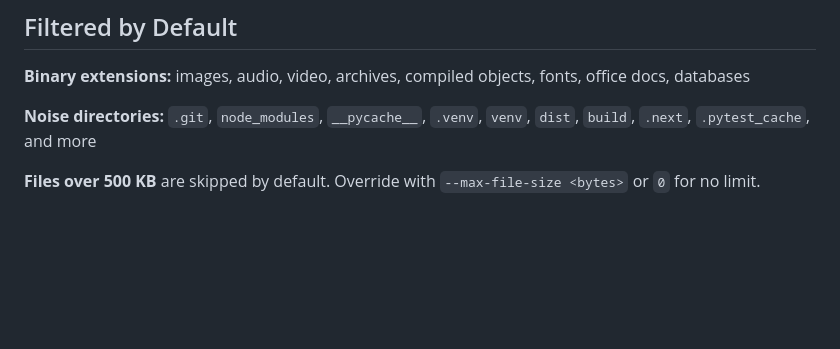
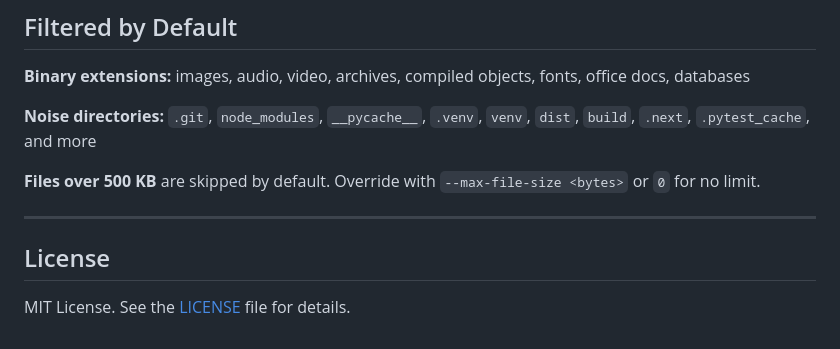
Before and after one commit to Assem-ElQersh/repodigest, a Markdown page: README.md, the part around the change. Rendered like a GitHub page; blank space fills up the shorter version.

Commit message:
Add License section with MIT License details
Added License section to README.md

```diff
--- a/README.md
+++ b/README.md
@@ -336,3 +336,9 @@ Get a free token at [github.com/settings/tokens/new](https://github.com/settings
 **Noise directories:** `.git`, `node_modules`, `__pycache__`, `.venv`, `venv`, `dist`, `build`, `.next`, `.pytest_cache`, and more
 
 **Files over 500 KB** are skipped by default. Override with `--max-file-size <bytes>` or `0` for no limit.
+
+---
+
+## License
+
+MIT License. See the [LICENSE](LICENSE) file for details.
```
